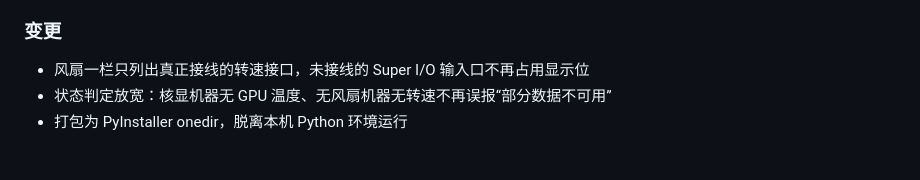
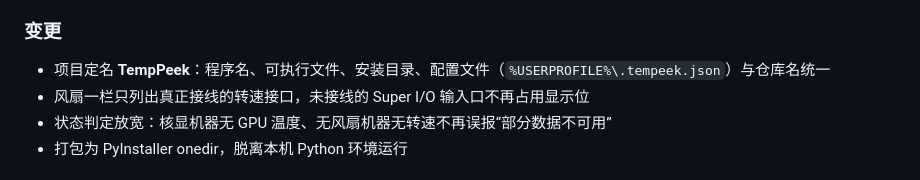
Before and after one commit to XiaoShips/hwpanel, a Markdown page: CHANGELOG.md, the part around the change. GitHub-like rendering.

```diff
--- a/CHANGELOG.md
+++ b/CHANGELOG.md
@@ -14,6 +14,7 @@
 
 ### 变更
 
+- 项目定名 **TempPeek**：程序名、可执行文件、安装目录、配置文件（`%USERPROFILE%\.tempeek.json`）与仓库名统一
 - 风扇一栏只列出真正接线的转速接口，未接线的 Super I/O 输入口不再占用显示位
 - 状态判定放宽：核显机器无 GPU 温度、无风扇机器无转速不再误报“部分数据不可用”
 - 打包为 PyInstaller onedir，脱离本机 Python 环境运行
```
Also changed, not shown: README.md (+7 -7 lines), SECURITY.md (+2 -2 lines), docs/screenshot-full.png, docs/screenshot-mini.png, 8 other files.
